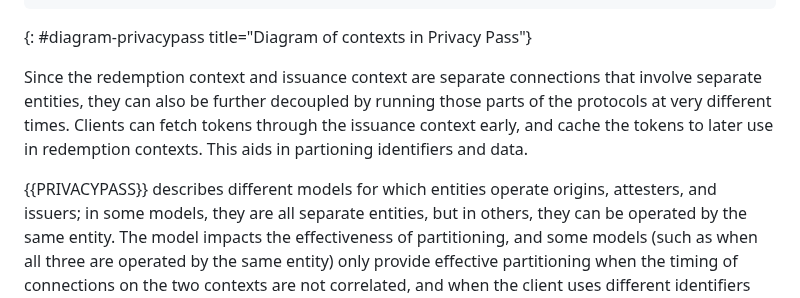
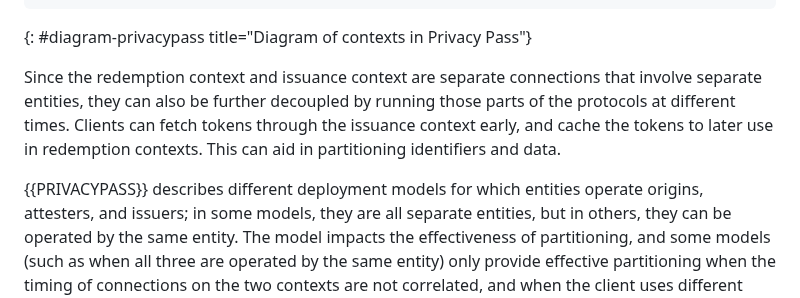
Before and after one commit to intarchboard/draft-iab-privacy-partitioning, a Markdown page: draft-iab-privacy-partitioning.md, the part around the change. GitHub-like rendering.

Commit message:
Apply suggestions from code review
Co-authored-by: Christopher Wood <caw@heapingbits.net>

```diff
--- a/draft-iab-privacy-partitioning.md
+++ b/draft-iab-privacy-partitioning.md
@@ -491,12 +491,12 @@ revealed during the redemption context.
 
 Since the redemption context and issuance context are separate connections
 that involve separate entities, they can also be further decoupled by
-running those parts of the protocols at very different times. Clients can
+running those parts of the protocols at different times. Clients can
 fetch tokens through the issuance context early, and cache the tokens
-to later use in redemption contexts. This aids in partioning identifiers
+to later use in redemption contexts. This can aid in partitioning identifiers
 and data.
 
-{{PRIVACYPASS}} describes different models for which entities operate
+{{PRIVACYPASS}} describes different deployment models for which entities operate
 origins, attesters, and issuers; in some models, they are all separate
 entities, but in others, they can be operated by the same entity. The
 model impacts the effectiveness of partitioning, and some models
```
